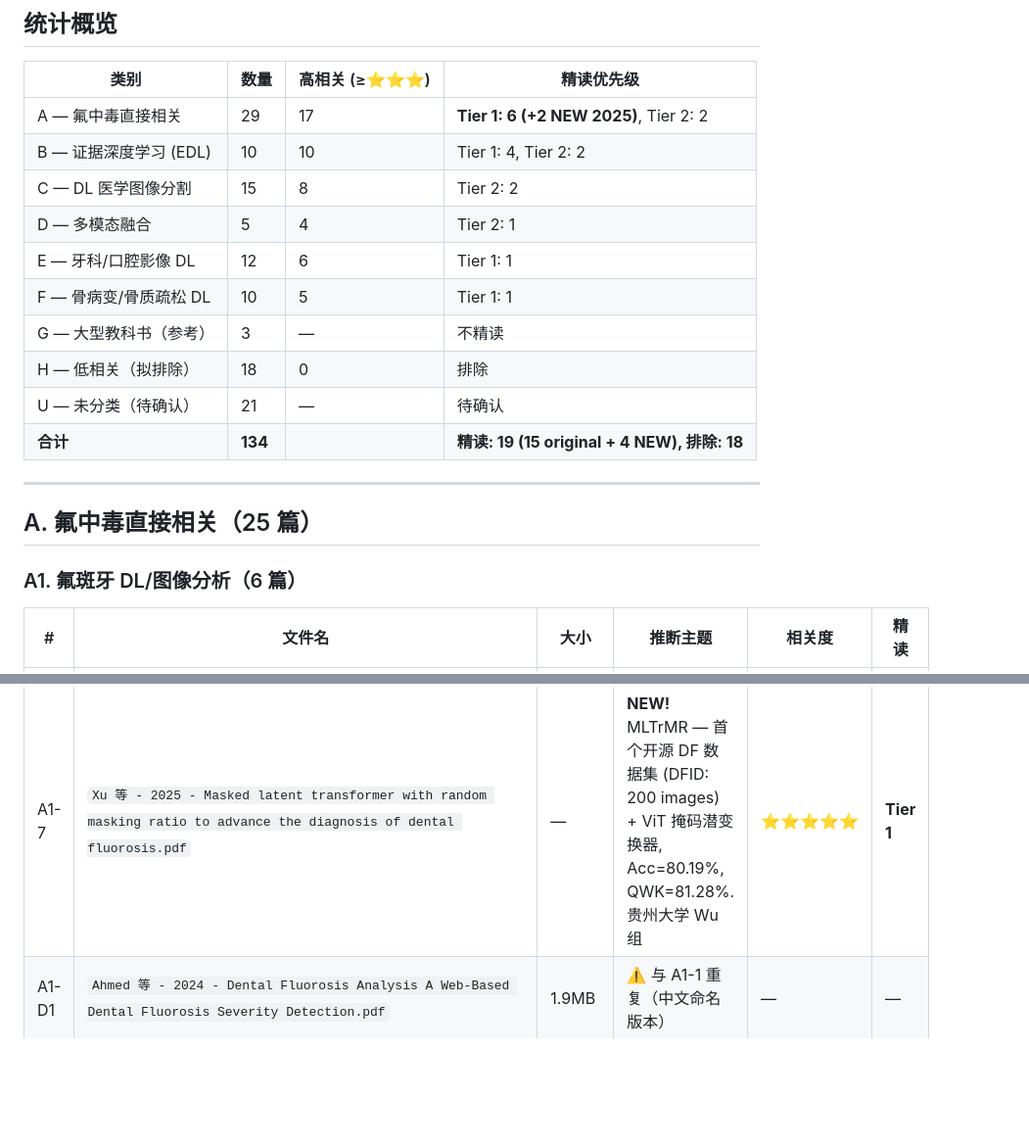
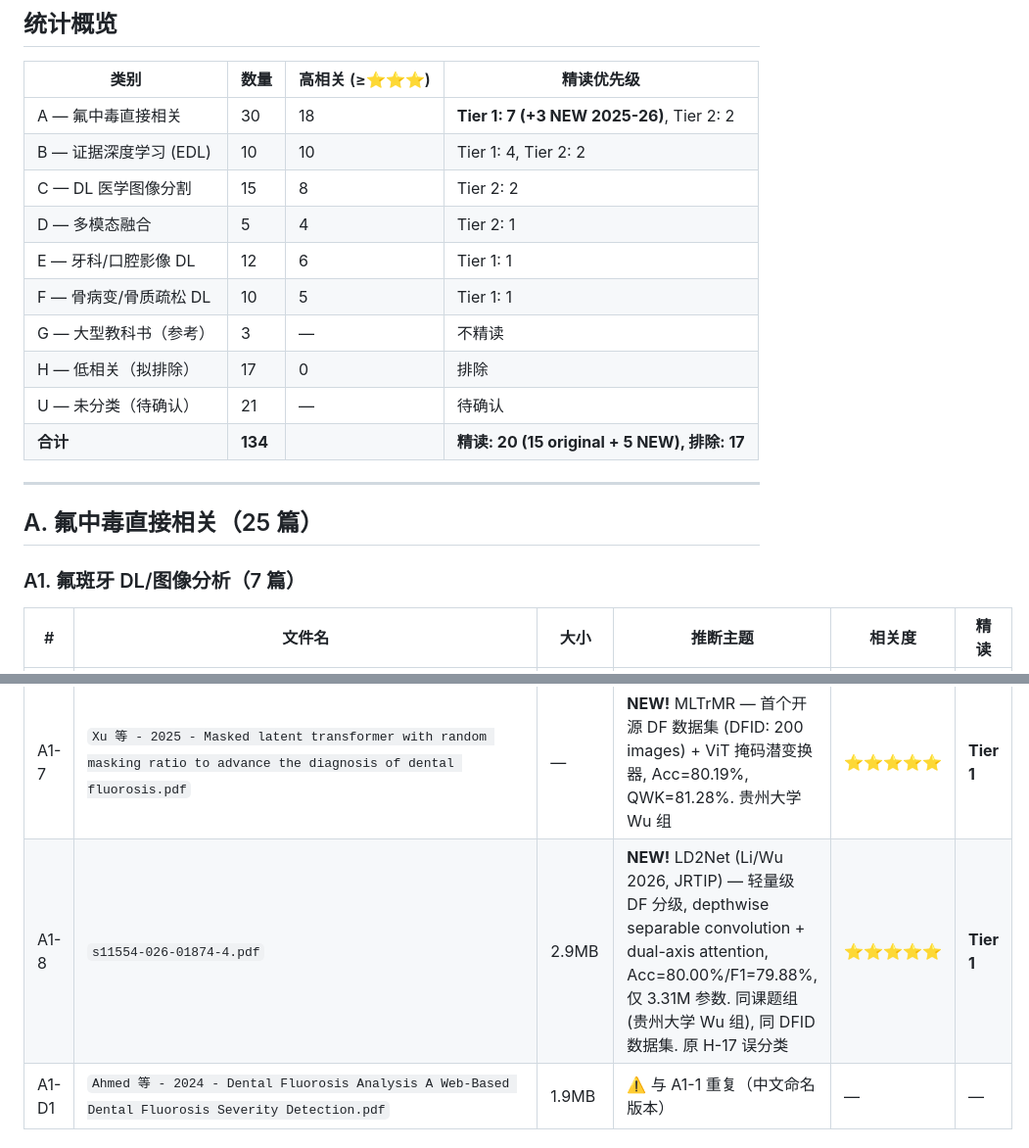
Before and after one commit to XiaoHG/fluorosis_project, a Markdown page: 02_Literature/01_initial_search/Reference_PDF_Index.md, 2 parts joined by grey strips. Shown at 98% size. GitHub-like rendering; blank space fills up the shorter version.

```diff
--- a/02_Literature/01_initial_search/Reference_PDF_Index.md
+++ b/02_Literature/01_initial_search/Reference_PDF_Index.md
@@ -16,22 +16,22 @@ status: draft
 
 | 类别 | 数量 | 高相关 (≥⭐⭐⭐) | 精读优先级 |
 |------|------|------------------|------------|
-| A — 氟中毒直接相关 | 29 | 17 | **Tier 1: 6 (+2 NEW 2025)**, Tier 2: 2 |
+| A — 氟中毒直接相关 | 30 | 18 | **Tier 1: 7 (+3 NEW 2025-26)**, Tier 2: 2 |
 | B — 证据深度学习 (EDL) | 10 | 10 | Tier 1: 4, Tier 2: 2 |
 | C — DL 医学图像分割 | 15 | 8 | Tier 2: 2 |
 | D — 多模态融合 | 5 | 4 | Tier 2: 1 |
 | E — 牙科/口腔影像 DL | 12 | 6 | Tier 1: 1 |
 | F — 骨病变/骨质疏松 DL | 10 | 5 | Tier 1: 1 |
 | G — 大型教科书（参考） | 3 | — | 不精读 |
-| H — 低相关（拟排除） | 18 | 0 | 排除 |
+| H — 低相关（拟排除） | 17 | 0 | 排除 |
 | U — 未分类（待确认） | 21 | — | 待确认 |
-| **合计** | **134** | | **精读: 19 (15 original + 4 NEW), 排除: 18** |
+| **合计** | **134** | | **精读: 20 (15 original + 5 NEW), 排除: 17** |
 
 ---
 
 ## A. 氟中毒直接相关（25 篇）
 
-### A1. 氟斑牙 DL/图像分析（6 篇）
+### A1. 氟斑牙 DL/图像分析（7 篇）
 
 | # | 文件名 | 大小 | 推断主题 | 相关度 | 精读 |
 |---|--------|------|----------|--------|------|
@@ -42,6 +42,7 @@ status: draft
 | A1-5 | `The_Nature_and_Mechanisms_of_Dental_Fluorosis_in_Man.pdf` | 2MB | Fejerskov 氟斑牙病理机制经典文献 | ⭐⭐⭐⭐⭐ | **Tier 1** |
 | A1-6 | `10.1177_0022034510384626.pdf` | 298KB | J Dental Research 氟斑牙研究 | ⭐⭐⭐ | — |
 | A1-7 | `Xu 等 - 2025 - Masked latent transformer with random masking ratio to advance the diagnosis of dental fluorosis.pdf` | — | **NEW!** MLTrMR — 首个开源 DF 数据集 (DFID: 200 images) + ViT 掩码潜变换器, Acc=80.19%, QWK=81.28%. 贵州大学 Wu 组 | ⭐⭐⭐⭐⭐ | **Tier 1** |
+| A1-8 | `s11554-026-01874-4.pdf` | 2.9MB | **NEW!** LD2Net (Li/Wu 2026, JRTIP) — 轻量级 DF 分级, depthwise separable convolution + dual-axis attention, Acc=80.00%/F1=79.88%, 仅 3.31M 参数. 同课题组 (贵州大学 Wu 组), 同 DFID 数据集. 原 H-17 误分类 | ⭐⭐⭐⭐⭐ | **Tier 1** |
 | A1-D1 | `Ahmed 等 - 2024 - Dental Fluorosis Analysis A Web-Based Dental Fluorosis Severity Detection.pdf` | 1.9MB | ⚠️ 与 A1-1 重复（中文命名版本） | — | — |
 
 ### A2. 氟骨症 DL/诊断（10 篇）
```
Also changed, not shown: other parts of 02_Literature/01_initial_search/Reference_PDF_Index.md (+8 -8 lines), 02_Literature/02_deep_read/20_LD2Net_DF_Lightweight_JRTIP2026.md (added, +113 -0 lines), 02_Literature/literature_comparison_table.md (+1 -0 lines).
